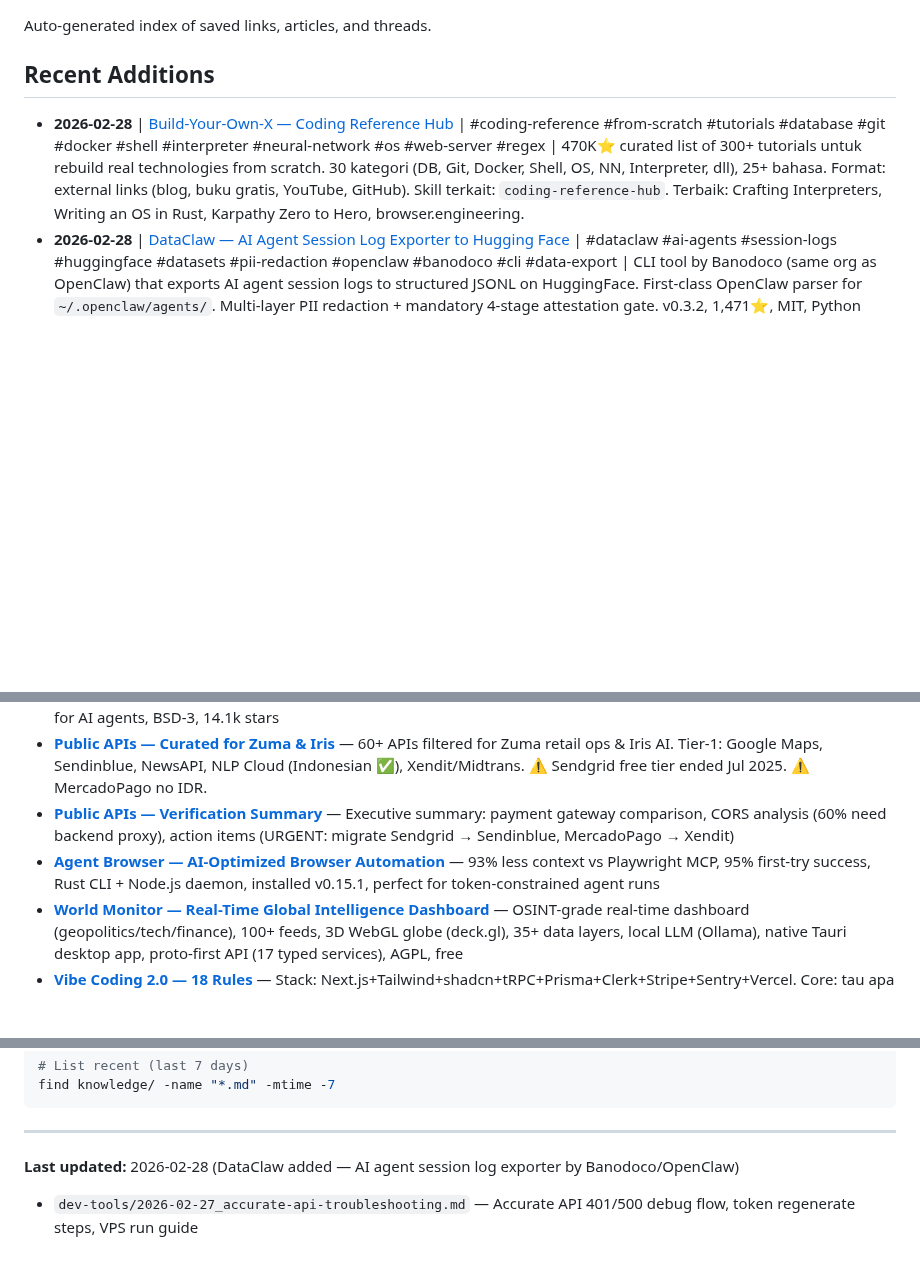
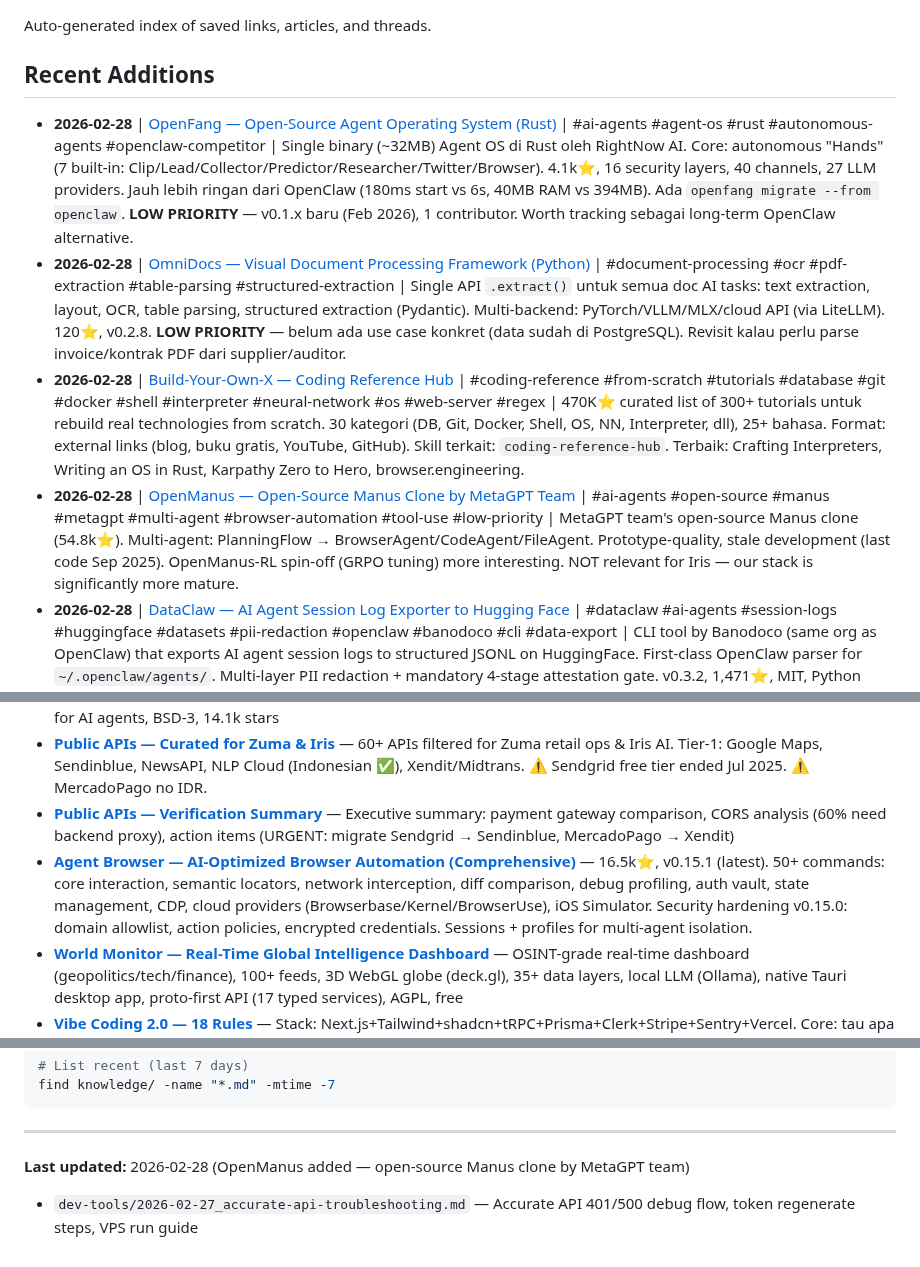
Before and after one commit to database-zuma/iris-openclaw-template, a Markdown page: knowledge/INDEX.md, 3 parts joined by grey strips. Drawn GitHub-style; blank space fills up the shorter version.

Commit message:
knowledge: add OpenFang (Agent OS Rust) + OmniDocs (doc processing)

```diff
--- a/knowledge/INDEX.md
+++ b/knowledge/INDEX.md
@@ -4,7 +4,10 @@ Auto-generated index of saved links, articles, and threads.
 
 ## Recent Additions
 
+- **2026-02-28** | [OpenFang — Open-Source Agent Operating System (Rust)](ai-agents/2026-02-28_openfang.md) | #ai-agents #agent-os #rust #autonomous-agents #openclaw-competitor | Single binary (~32MB) Agent OS di Rust oleh RightNow AI. Core: autonomous "Hands" (7 built-in: Clip/Lead/Collector/Predictor/Researcher/Twitter/Browser). 4.1k⭐, 16 security layers, 40 channels, 27 LLM providers. Jauh lebih ringan dari OpenClaw (180ms start vs 6s, 40MB RAM vs 394MB). Ada `openfang migrate --from openclaw`. **LOW PRIORITY** — v0.1.x baru (Feb 2026), 1 contributor. Worth tracking sebagai long-term OpenClaw alternative.
+- **2026-02-28** | [OmniDocs — Visual Document Processing Framework (Python)](dev-tools/2026-02-28_omnidocs.md) | #document-processing #ocr #pdf-extraction #table-parsing #structured-extraction | Single API `.extract()` untuk semua doc AI tasks: text extraction, layout, OCR, table parsing, structured extraction (Pydantic). Multi-backend: PyTorch/VLLM/MLX/cloud API (via LiteLLM). 120⭐, v0.2.8. **LOW PRIORITY** — belum ada use case konkret (data sudah di PostgreSQL). Revisit kalau perlu parse invoice/kontrak PDF dari supplier/auditor.
 - **2026-02-28** | [Build-Your-Own-X — Coding Reference Hub](dev-tools/2026-02-28_build-your-own-x.md) | #coding-reference #from-scratch #tutorials #database #git #docker #shell #interpreter #neural-network #os #web-server #regex | 470K⭐ curated list of 300+ tutorials untuk rebuild real technologies from scratch. 30 kategori (DB, Git, Docker, Shell, OS, NN, Interpreter, dll), 25+ bahasa. Format: external links (blog, buku gratis, YouTube, GitHub). Skill terkait: `coding-reference-hub`. Terbaik: Crafting Interpreters, Writing an OS in Rust, Karpathy Zero to Hero, browser.engineering.
+- **2026-02-28** | [OpenManus — Open-Source Manus Clone by MetaGPT Team](ai-agents/2026-02-28_openmanus.md) | #ai-agents #open-source #manus #metagpt #multi-agent #browser-automation #tool-use #low-priority | MetaGPT team's open-source Manus clone (54.8k⭐). Multi-agent: PlanningFlow → BrowserAgent/CodeAgent/FileAgent. Prototype-quality, stale development (last code Sep 2025). OpenManus-RL spin-off (GRPO tuning) more interesting. NOT relevant for Iris — our stack is significantly more mature.
 - **2026-02-28** | [DataClaw — AI Agent Session Log Exporter to Hugging Face](dev-tools/2026-02-28_dataclaw.md) | #dataclaw #ai-agents #session-logs #huggingface #datasets #pii-redaction #openclaw #banodoco #cli #data-export | CLI tool by Banodoco (same org as OpenClaw) that exports AI agent session logs to structured JSONL on HuggingFace. First-class OpenClaw parser for `~/.openclaw/agents/`. Multi-layer PII redaction + mandatory 4-stage attestation gate. v0.3.2, 1,471⭐, MIT, Python ≥3.10, single dep. Low priority for Iris but useful for bulk session analysis.
 - **2026-02-28** | [Open-Notebook — Self-Hosted NotebookLM Alternative](ai-agents/2026-02-28_open-notebook.md) | #knowledge-management #rag #notebooklm #langchain #langgraph #surrealdb #self-hosted #rest-api #podcast-generation #iris-integration | Self-hosted NotebookLM open-source (20K⭐, v1.8.0). Fitur: Chat/Ask/Transformations, podcast gen, dual search (BM25+vector). Stack: FastAPI + LangGraph + SurrealDB. SurrealDB HARDCODED (tidak bisa diganti PostgreSQL — deliberate: 1 DB menggantikan Postgres+Redis+Celery+VectorDB). Relevan sebagai knowledge management microservice untuk Iris via REST API. Effort integrasi: ~2-4 jam wrap API jadi Iris tools.
 - **2026-02-28** | [prompts.chat — AI Prompt Library Analysis for Iris](ai-agents/2026-02-28_promptschat-analysis.md) | #prompts #iris-upgrade #anti-hallucination #communication #skills | 1,341 community prompts analyzed (145 featured). Top patterns: confidence tagging ([Accurate]/[iSeller]/[Estimated]/[Manual]), anti-hallucination guardrails, strip AI voice (banned word list + burstiness), CLAUDE.md framework for SKILL.md audit, tiered output (QUICK/STANDARD/DETAIL). 5 new skill recs + system prompt changes ready to apply.
@@ -71,7 +75,7 @@ Auto-generated index of saved links, articles, and threads.
 - **[Scrapling — Adaptive Web Scraping Framework](dev-tools/2026-02-27_scrapling.md)** — 784x faster than BeautifulSoup, adaptive element relocation (survive redesigns), StealthyFetcher (Cloudflare Turnstile + TLS bypass), concurrent crawling (1000s URLs), MCP-ready for AI agents, BSD-3, 14.1k stars
 - **[Public APIs — Curated for Zuma & Iris](dev-tools/2026-02-27_public-apis-zuma-relevant.md)** — 60+ APIs filtered for Zuma retail ops & Iris AI. Tier-1: Google Maps, Sendinblue, NewsAPI, NLP Cloud (Indonesian ✅), Xendit/Midtrans. ⚠️ Sendgrid free tier ended Jul 2025. ⚠️ MercadoPago no IDR.
 - **[Public APIs — Verification Summary](dev-tools/2026-02-27_public-apis-verification-summary.md)** — Executive summary: payment gateway comparison, CORS analysis (60% need backend proxy), action items (URGENT: migrate Sendgrid → Sendinblue, MercadoPago → Xendit)
-- **[Agent Browser — AI-Optimized Browser Automation](dev-tools/2026-02-27_agent-browser.md)** — 93% less context vs Playwright MCP, 95% first-try success, Rust CLI + Node.js daemon, installed v0.15.1, perfect for token-constrained agent runs
+- **[Agent Browser — AI-Optimized Browser Automation (Comprehensive)](dev-tools/2026-02-27_agent-browser.md)** — 16.5k⭐, v0.15.1 (latest). 50+ commands: core interaction, semantic locators, network interception, diff comparison, debug profiling, auth vault, state management, CDP, cloud providers (Browserbase/Kernel/BrowserUse), iOS Simulator. Security hardening v0.15.0: domain allowlist, action policies, encrypted credentials. Sessions + profiles for multi-agent isolation.
 - **[World Monitor — Real-Time Global Intelligence Dashboard](dev-tools/2026-02-25_github_worldmonitor.md)** — OSINT-grade real-time dashboard (geopolitics/tech/finance), 100+ feeds, 3D WebGL globe (deck.gl), 35+ data layers, local LLM (Ollama), native Tauri desktop app, proto-first API (17 typed services), AGPL, free
 - **[Vibe Coding 2.0 — 18 Rules](dev-tools/2026-02-25_vibe-coding-2-rules.md)** — Stack: Next.js+Tailwind+shadcn+tRPC+Prisma+Clerk+Stripe+Sentry+Vercel. Core: tau apa yang TIDAK perlu dibangun. 18 DO's + 16 DON'Ts untuk MVP cepat
 - [KittenTTS — Lightweight Open-Source TTS](ai-agents/20260222_kittentts_tts_model.md) — Ultra-lightweight TTS (15M params, <25MB nano), 8 voices, CPU-only, Apache-2.0, use cases: WhatsApp voice messages, product VO, customer service automation
@@ -100,6 +104,6 @@ find knowledge/ -name "*.md" -mtime -7
 
 ---
 
-**Last updated:** 2026-02-28 (DataClaw added — AI agent session log exporter by Banodoco/OpenClaw)
+**Last updated:** 2026-02-28 (OpenManus added — open-source Manus clone by MetaGPT team)
 
 - `dev-tools/2026-02-27_accurate-api-troubleshooting.md` — Accurate API 401/500 debug flow, token regenerate steps, VPS run guide
```
Also changed, not shown: other parts of knowledge/INDEX.md (+1 -0 lines), knowledge/ai-agents/2026-02-28_openfang.md (added, +104 -0 lines), knowledge/dev-tools/2026-02-28_omnidocs.md (added, +100 -0 lines).
